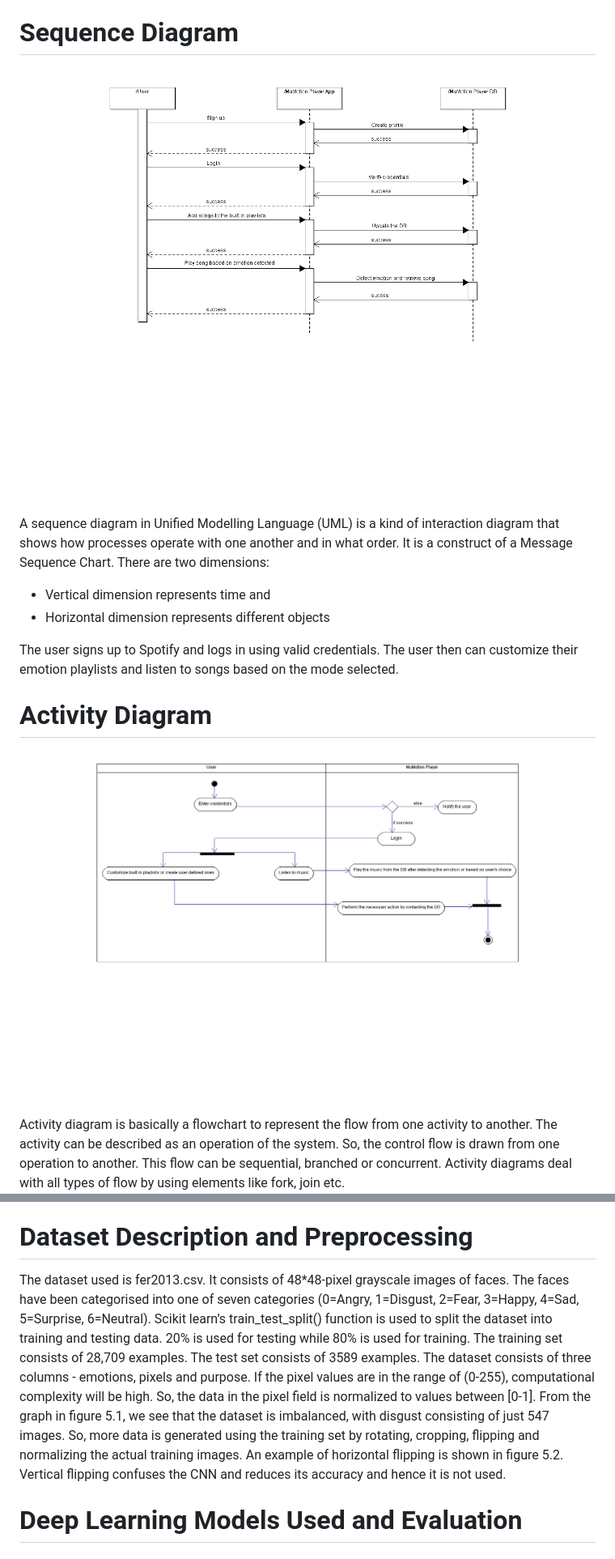
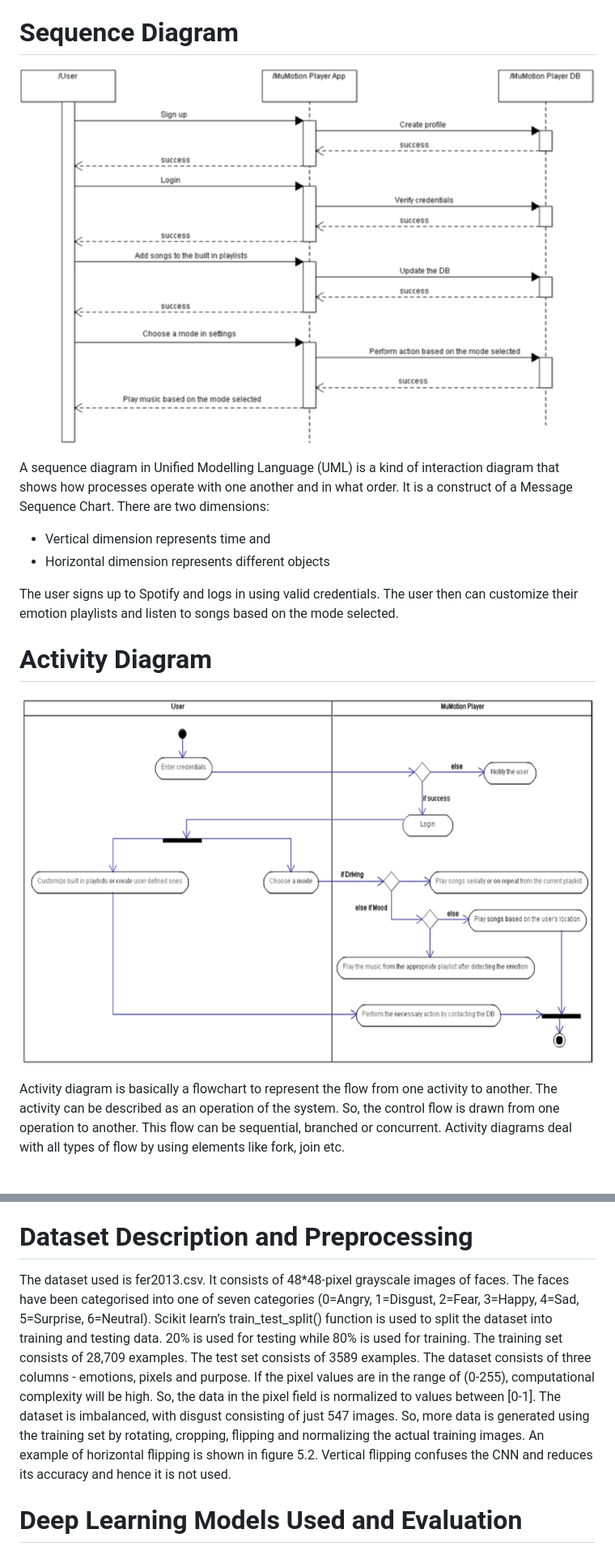
Before and after one commit to pooja-krishan/MumotionPlayer, a Markdown page: README.md, 2 parts joined by grey strips. Shown: that part at 81% size. Drawn GitHub-style; pictures changed too: img/activity.png, img/sequence.png; blank space fills up the shorter version.

```diff
--- a/README.md
+++ b/README.md
@@ -94,7 +92,7 @@ and plays famous songs available in the area. If the user chooses emotion mode,
 available in the emotion detected playlist. The user also has the ability to completely customize their emotions playlist.
 
 # Dataset Description and Preprocessing
-The dataset used is fer2013.csv. It consists of 48*48-pixel grayscale images of faces. The faces have been categorised into one of seven categories (0=Angry, 1=Disgust, 2=Fear, 3=Happy, 4=Sad, 5=Surprise, 6=Neutral). Scikit learn’s train_test_split() function is used to split the dataset into training and testing data. 20% is used for testing while 80% is used for training. The training set consists of 28,709 examples. The test set consists of 3589 examples. The dataset consists of three columns - emotions, pixels and purpose. If the pixel values are in the range of (0-255), computational complexity will be high. So, the data in the pixel field is normalized to values between [0-1]. From the graph in figure 5.1, we see that the dataset is imbalanced, with disgust consisting of just 547 images. So, more data is generated using the training set by rotating, cropping, flipping and normalizing the actual training images. An example of horizontal flipping is shown in figure 5.2. Vertical
+The dataset used is fer2013.csv. It consists of 48*48-pixel grayscale images of faces. The faces have been categorised into one of seven categories (0=Angry, 1=Disgust, 2=Fear, 3=Happy, 4=Sad, 5=Surprise, 6=Neutral). Scikit learn’s train_test_split() function is used to split the dataset into training and testing data. 20% is used for testing while 80% is used for training. The training set consists of 28,709 examples. The test set consists of 3589 examples. The dataset consists of three columns - emotions, pixels and purpose. If the pixel values are in the range of (0-255), computational complexity will be high. So, the data in the pixel field is normalized to values between [0-1]. The dataset is imbalanced, with disgust consisting of just 547 images. So, more data is generated using the training set by rotating, cropping, flipping and normalizing the actual training images. An example of horizontal flipping is shown in figure 5.2. Vertical
 flipping confuses the CNN and reduces its accuracy and hence it is not used.
 
 # Deep Learning Models Used and Evaluation
```
Also changed, not shown: other parts of README.md (+6 -8 lines), img/use_case.png.
